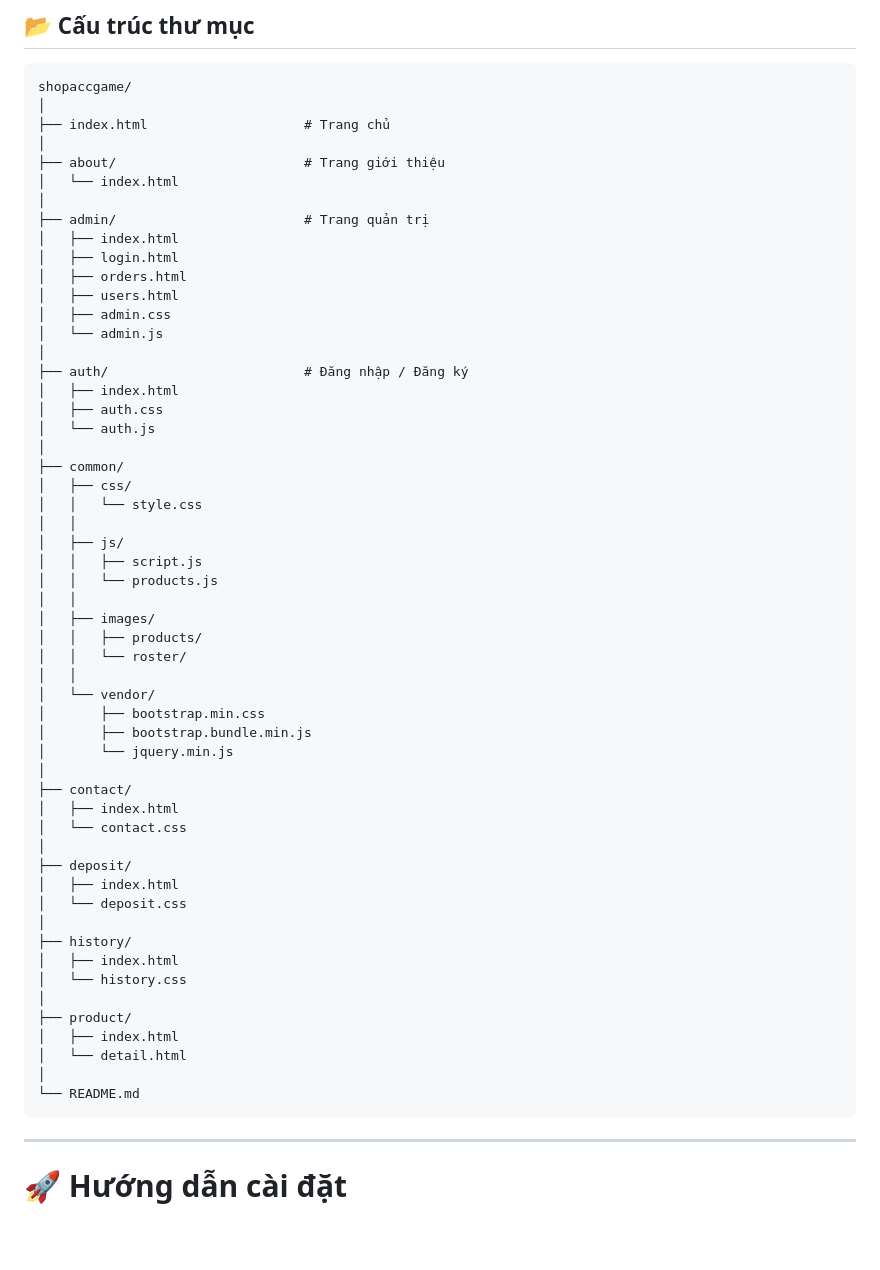
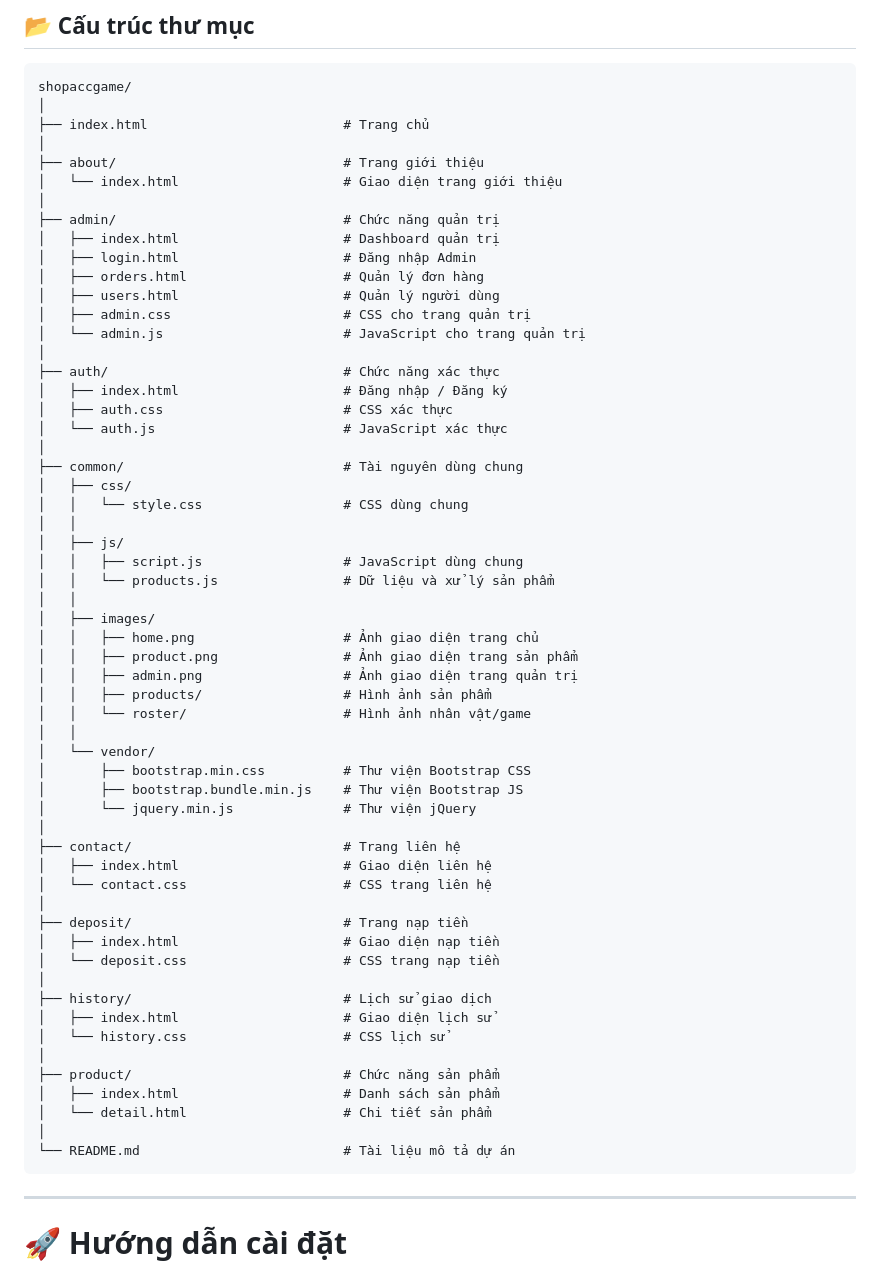
Before and after one commit to huynt07/website-shopacc, a Markdown page: README.md, the part around one of its changes. Drawn GitHub-style; blank space fills up the shorter version.

````diff
--- a/README.md
+++ b/README.md
@@ -91,58 +91,61 @@ Ngoài ra website còn có trang **Admin Dashboard** để quản lý người d
 ```text
 shopaccgame/
 │
-├── index.html                    # Trang chủ
+├── index.html                         # Trang chủ
 │
-├── about/                        # Trang giới thiệu
-│   └── index.html
+├── about/                             # Trang giới thiệu
+│   └── index.html                     # Giao diện trang giới thiệu
 │
-├── admin/                        # Trang quản trị
-│   ├── index.html
-│   ├── login.html
-│   ├── orders.html
-│   ├── users.html
-│   ├── admin.css
-│   └── admin.js
+├── admin/                             # Chức năng quản trị
+│   ├── index.html                     # Dashboard quản trị
+│   ├── login.html                     # Đăng nhập Admin
+│   ├── orders.html                    # Quản lý đơn hàng
+│   ├── users.html                     # Quản lý người dùng
+│   ├── admin.css                      # CSS cho trang quản trị
+│   └── admin.js                       # JavaScript cho trang quản trị
 │
-├── auth/                         # Đăng nhập / Đăng ký
-│   ├── index.html
-│   ├── auth.css
-│   └── auth.js
+├── auth/                              # Chức năng xác thực
+│   ├── index.html                     # Đăng nhập / Đăng ký
+│   ├── auth.css                       # CSS xác thực
+│   └── auth.js                        # JavaScript xác thực
 │
-├── common/
+├── common/                            # Tài nguyên dùng chung
 │   ├── css/
-│   │   └── style.css
+│   │   └── style.css                  # CSS dùng chung
 │   │
 │   ├── js/
-│   │   ├── script.js
-│   │   └── products.js
+│   │   ├── script.js                  # JavaScript dùng chung
+│   │   └── products.js                # Dữ liệu và xử lý sản phẩm
 │   │
 │   ├── images/
-│   │   ├── products/
-│   │   └── roster/
+│   │   ├── home.png                   # Ảnh giao diện trang chủ
+│   │   ├── product.png                # Ảnh giao diện trang sản phẩm
+│   │   ├── admin.png                  # Ảnh giao diện trang quản trị
+│   │   ├── products/                  # Hình ảnh sản phẩm
+│   │   └── roster/                    # Hình ảnh nhân vật/game
 │   │
 │   └── vendor/
-│       ├── bootstrap.min.css
-│       ├── bootstrap.bundle.min.js
-│       └── jquery.min.js
+│       ├── bootstrap.min.css          # Thư viện Bootstrap CSS
+│       ├── bootstrap.bundle.min.js    # Thư viện Bootstrap JS
+│       └── jquery.min.js              # Thư viện jQuery
 │
-├── contact/
-│   ├── index.html
-│   └── contact.css
+├── contact/                           # Trang liên hệ
+│   ├── index.html                     # Giao diện liên hệ
+│   └── contact.css                    # CSS trang liên hệ
 │
-├── deposit/
-│   ├── index.html
-│   └── deposit.css
+├── deposit/                           # Trang nạp tiền
+│   ├── index.html                     # Giao diện nạp tiền
+│   └── deposit.css                    # CSS trang nạp tiền
 │
-├── history/
-│   ├── index.html
-│   └── history.css
+├── history/                           # Lịch sử giao dịch
+│   ├── index.html                     # Giao diện lịch sử
+│   └── history.css                    # CSS lịch sử
 │
-├── product/
-│   ├── index.html
-│   └── detail.html
+├── product/                           # Chức năng sản phẩm
+│   ├── index.html                     # Danh sách sản phẩm
+│   └── detail.html                    # Chi tiết sản phẩm
 │
-└── README.md
+└── README.md                          # Tài liệu mô tả dự án
 ```
 
 ---
````
Also changed, not shown: other parts of README.md (+5 -15 lines).
